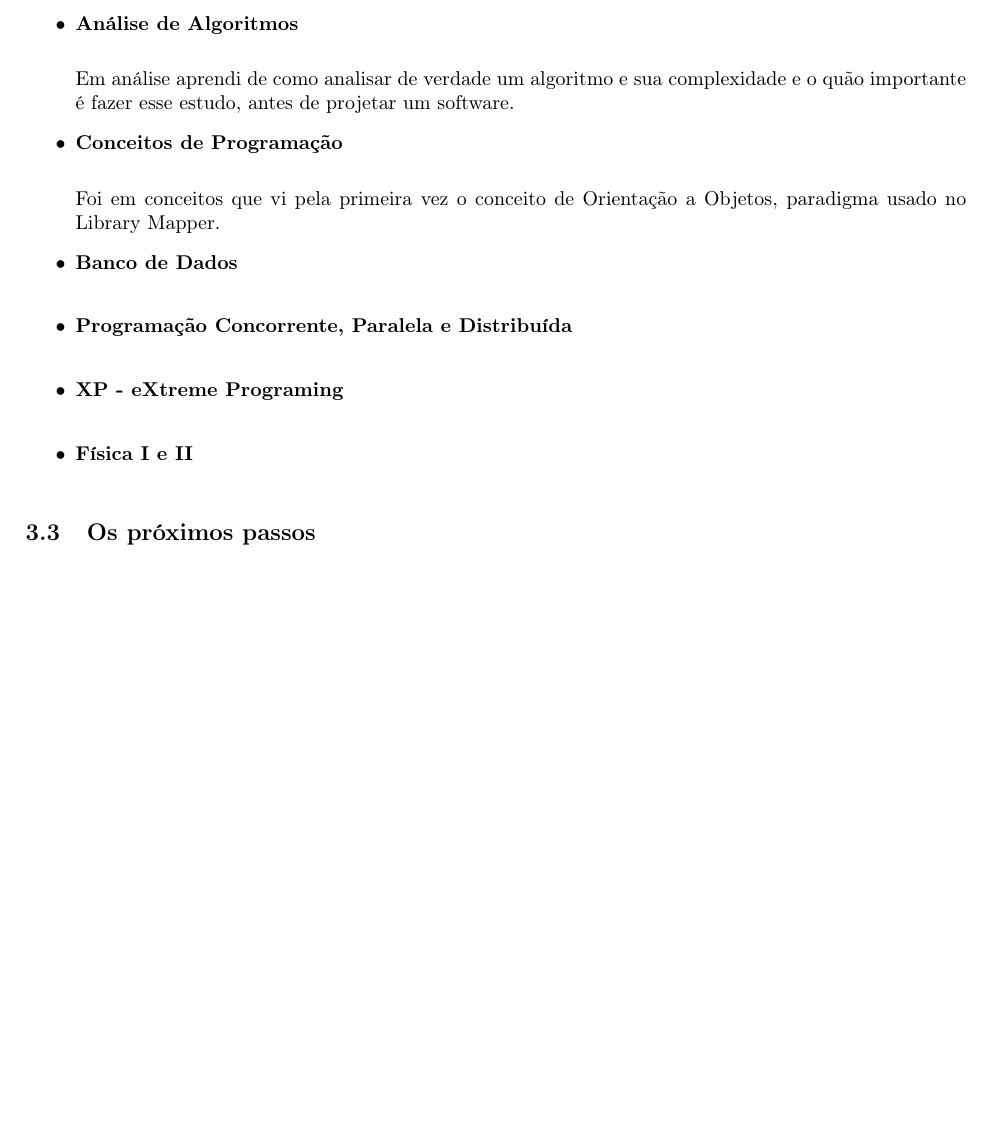
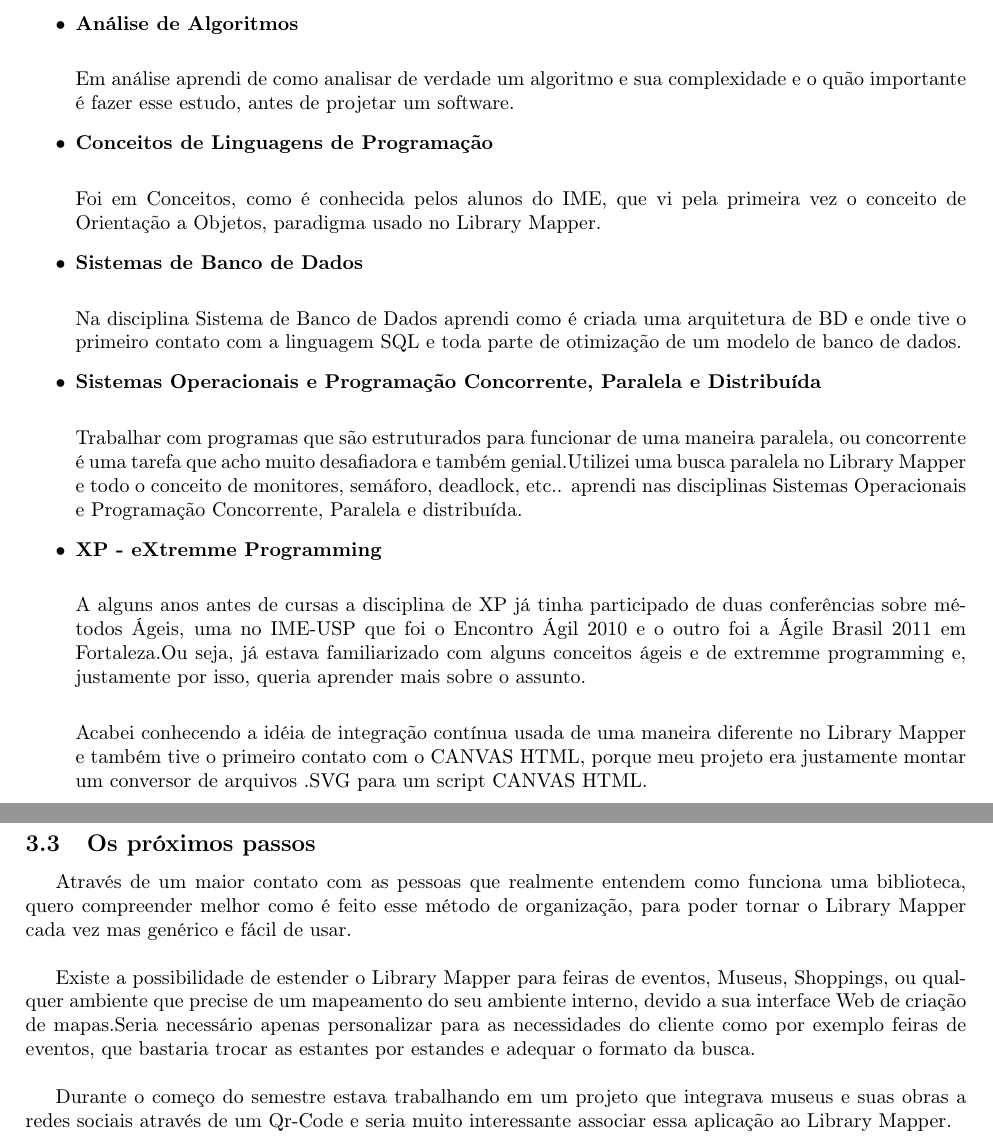
Before and after one commit to thiagogt/LibraryLAtex, a LaTeX document (latex/thiagogtMonografia.tex): part of page 26 of 27 before the commit and two parts of pages 26 and 27 of 28 after it, the two joined at a grey line, cut so that both start at the same text, the shorter picture padded with empty space. Compiled offline with pdfLaTeX.

Commit message:
terminada a monografia

```diff
--- a/latex/thiagogtMonografia.tex
+++ b/latex/thiagogtMonografia.tex
@@ -875,19 +875,47 @@ Caso uma estante seja um conjunto de livros do mesmo prefixo, então tem-se uma
 	Em análise aprendi de como analisar de verdade um algoritmo e sua complexidade e o quão importante é fazer esse estudo,
 	antes de projetar um software.
 
-	\item{\bf{Conceitos de Programação}}\\
+	\item{\bf{Conceitos de Linguagens de Programação}}\\
 
-	Foi em conceitos que vi pela primeira vez o conceito de Orientação a Objetos, paradigma usado no Library Mapper.
+	Foi em Conceitos, como é conhecida pelos alunos do IME, que vi pela primeira vez o conceito de Orientação a Objetos, paradigma usado no Library Mapper.
 
-	\item{\bf{Banco de Dados}}\\
+	\item{\bf{Sistemas de Banco de Dados}}\\
+
+	Na disciplina Sistema de Banco de Dados aprendi como é criada uma arquitetura de BD e onde tive o primeiro contato com a linguagem
+	SQL e toda parte de otimização de um modelo de banco de dados.
 
 
-	\item{\bf{Programação Concorrente, Paralela e Distribuída}}\\
-	\item{\bf{XP - eXtreme Programing}} \\
-	\item{\bf{Física I e II}}  	\\
+	\item{\bf{Sistemas Operacionais e Programação Concorrente, Paralela e Distribuída}}\\
+
+	Trabalhar com programas que são estruturados para funcionar de uma maneira paralela, ou concorrente é uma tarefa que acho muito
+	desafiadora e também genial.Utilizei uma busca paralela no Library Mapper e todo o conceito de monitores, semáforo, deadlock, etc..
+	aprendi nas disciplinas Sistemas Operacionais e Programação Concorrente, Paralela e distribuída.
+
+	\item{\bf{XP - eXtremme Programming}} \\
+
+	A alguns anos antes de cursas a disciplina de XP já tinha participado de duas conferências sobre métodos Ágeis, uma no IME-USP que foi o
+	Encontro Ágil 2010 e o outro foi a Ágile Brasil 2011 em Fortaleza.Ou seja, já estava familiarizado com alguns conceitos ágeis e de
+	extremme programming e, justamente por isso, queria aprender mais sobre o assunto.\\
+
+	Acabei conhecendo a idéia de integração contínua usada de uma maneira diferente no Library Mapper e também tive o primeiro
+	contato com o CANVAS HTML, porque meu projeto era justamente montar um conversor de arquivos .SVG para um script CANVAS HTML.
+
 \end{itemize}
   \subsection{Os próximos passos}
 
+    Através de um maior contato com as pessoas que realmente entendem como funciona uma biblioteca,
+	quero compreender melhor como é feito esse método de organização, para poder tornar o
+	Library Mapper cada vez mas genérico e fácil de usar.\\
+
+   Existe a possibilidade de estender o Library Mapper para feiras de eventos, Museus, Shoppings, ou qualquer ambiente que precise
+	de um mapeamento do seu ambiente interno, devido a sua interface Web de criação de mapas.Seria necessário apenas personalizar para
+	as necessidades do cliente como por exemplo feiras de eventos, que bastaria trocar as estantes por estandes e adequar o formato da
+	busca.\\
+
+	Durante o começo do semestre estava trabalhando em um projeto que integrava museus e suas obras a redes sociais através de um Qr-Code e
+	seria muito interessante associar essa aplicação ao Library Mapper.
+
+\newpage
 \bibliographystyle{plain}
 \bibliography{refer}
 \end{document}
```
Also changed, not shown: latex/thiagogtMonografia.pdf, 1 other file.
